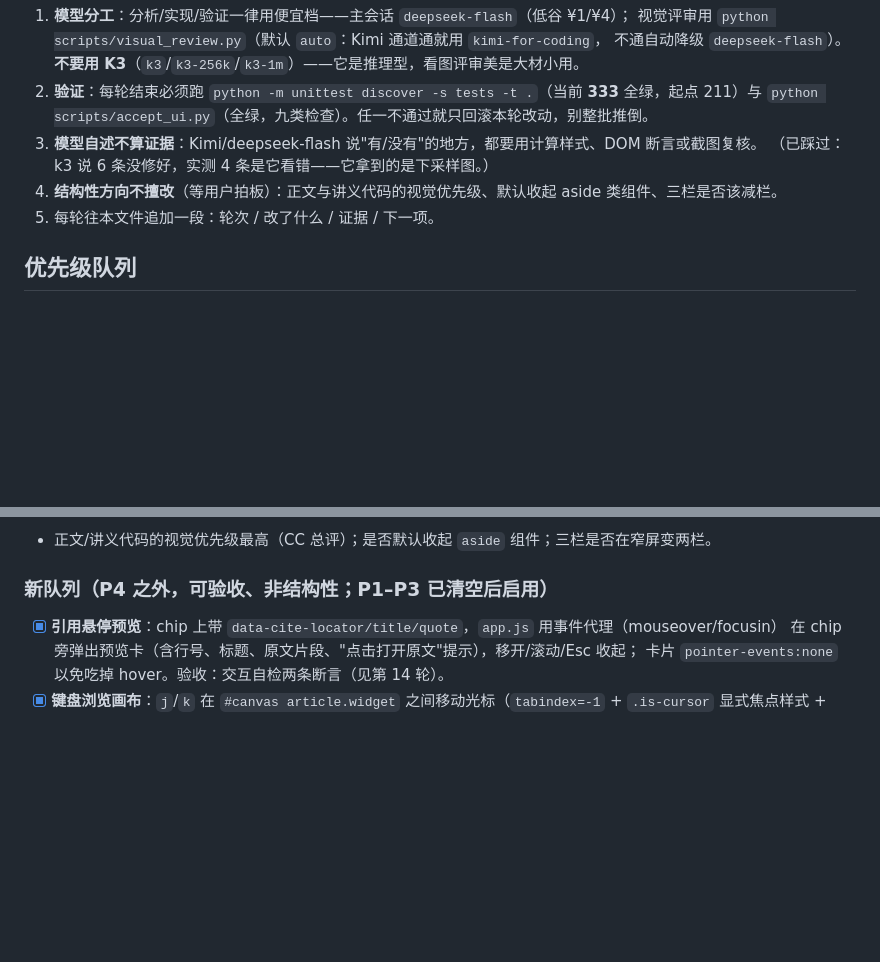
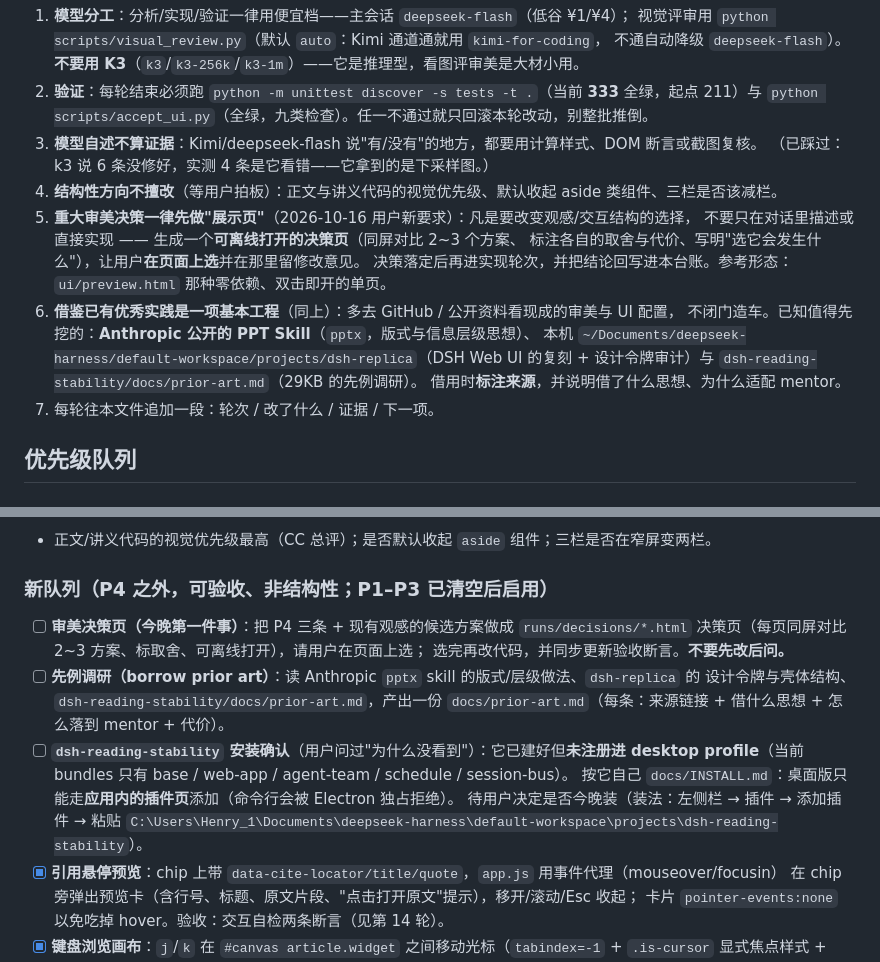
Before and after one commit to henry-18-dot/mentor, a Markdown page: docs/overnight-log.md, 2 parts joined by grey strips. Rendered like a GitHub page; blank space fills up the shorter version.

Commit message:
docs：新增两条自律规则（审美决策先出展示页 / 借鉴已有优秀实践）+ 队列加入先例调研与 dsh-reading-stability 安装确认

```diff
--- a/docs/overnight-log.md
+++ b/docs/overnight-log.md
@@ -11,7 +11,16 @@
 3. **模型自述不算证据**：Kimi/deepseek-flash 说"有/没有"的地方，都要用计算样式、DOM 断言或截图复核。
    （已踩过：k3 说 6 条没修好，实测 4 条是它看错——它拿到的是下采样图。）
 4. **结构性方向不擅改**（等用户拍板）：正文与讲义代码的视觉优先级、默认收起 aside 类组件、三栏是否该减栏。
-5. 每轮往本文件追加一段：轮次 / 改了什么 / 证据 / 下一项。
+5. **重大审美决策一律先做"展示页"**（2026-10-16 用户新要求）：凡是要改变观感/交互结构的选择，
+   不要只在对话里描述或直接实现 —— 生成一个**可离线打开的决策页**（同屏对比 2~3 个方案、
+   标注各自的取舍与代价、写明"选它会发生什么"），让用户**在页面上选**并在那里留修改意见。
+   决策落定后再进实现轮次，并把结论回写进本台账。参考形态：`ui/preview.html` 那种零依赖、双击即开的单页。
+6. **借鉴已有优秀实践是一项基本工程**（同上）：多去 GitHub / 公开资料看现成的审美与 UI 配置，
+   不闭门造车。已知值得先挖的：**Anthropic 公开的 PPT Skill**（`pptx`，版式与信息层级思想）、
+   本机 `~/Documents/deepseek-harness/default-workspace/projects/dsh-replica`（DSH Web UI 的复刻 +
+   设计令牌审计）与 `dsh-reading-stability/docs/prior-art.md`（29KB 的先例调研）。
+   借用时**标注来源**，并说明借了什么思想、为什么适配 mentor。
+7. 每轮往本文件追加一段：轮次 / 改了什么 / 证据 / 下一项。
 
 ## 优先级队列
 
@@ -53,6 +62,17 @@
 - 正文/讲义代码的视觉优先级最高（CC 总评）；是否默认收起 `aside` 组件；三栏是否在窄屏变两栏。
 
 ### 新队列（P4 之外，可验收、非结构性；P1–P3 已清空后启用）
+- [ ] **审美决策页（今晚第一件事）**：把 P4 三条 + 现有观感的候选方案做成 `runs/decisions/*.html`
+  决策页（每页同屏对比 2~3 方案、标取舍、可离线打开），请用户在页面上选；
+  选完再改代码，并同步更新验收断言。**不要先改后问。**
+- [ ] **先例调研（borrow prior art）**：读 Anthropic `pptx` skill 的版式/层级做法、`dsh-replica` 的
+  设计令牌与壳体结构、`dsh-reading-stability/docs/prior-art.md`，产出一份
+  `docs/prior-art.md`（每条：来源链接 + 借什么思想 + 怎么落到 mentor + 代价）。
+- [ ] **`dsh-reading-stability` 安装确认**（用户问过"为什么没看到"）：它已建好但**未注册进 desktop
+  profile**（当前 bundles 只有 base / web-app / agent-team / schedule / session-bus）。
+  按它自己 `docs/INSTALL.md`：桌面版只能走**应用内的插件页**添加（命令行会被 Electron 独占拒绝）。
+  待用户决定是否今晚装（装法：左侧栏 → 插件 → 添加插件 → 粘贴
+  `C:\Users\Henry_1\Documents\deepseek-harness\default-workspace\projects\dsh-reading-stability`）。
 - [x] **引用悬停预览**：chip 上带 `data-cite-locator/title/quote`，`app.js` 用事件代理（mouseover/focusin）
   在 chip 旁弹出预览卡（含行号、标题、原文片段、"点击打开原文"提示），移开/滚动/Esc 收起；
   卡片 `pointer-events:none` 以免吃掉 hover。验收：交互自检两条断言（见第 14 轮）。
```
